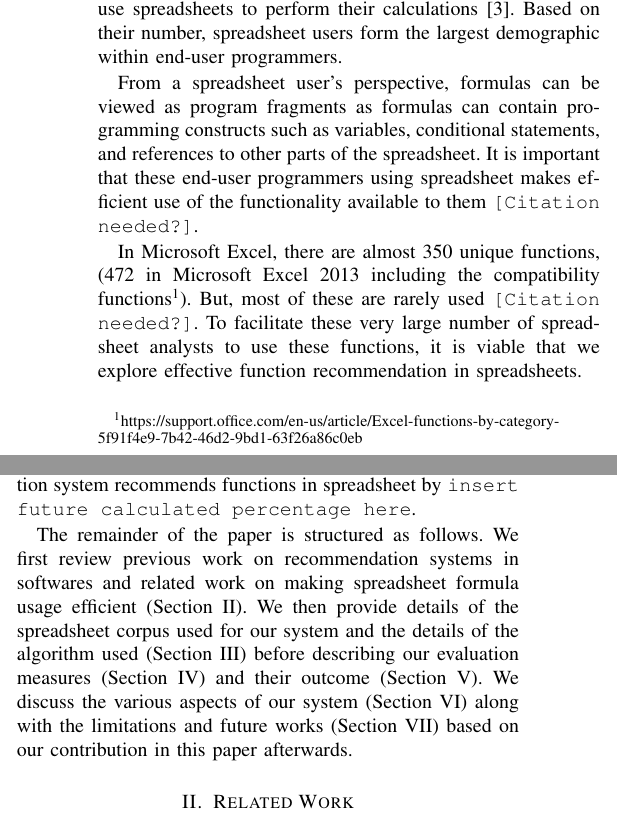
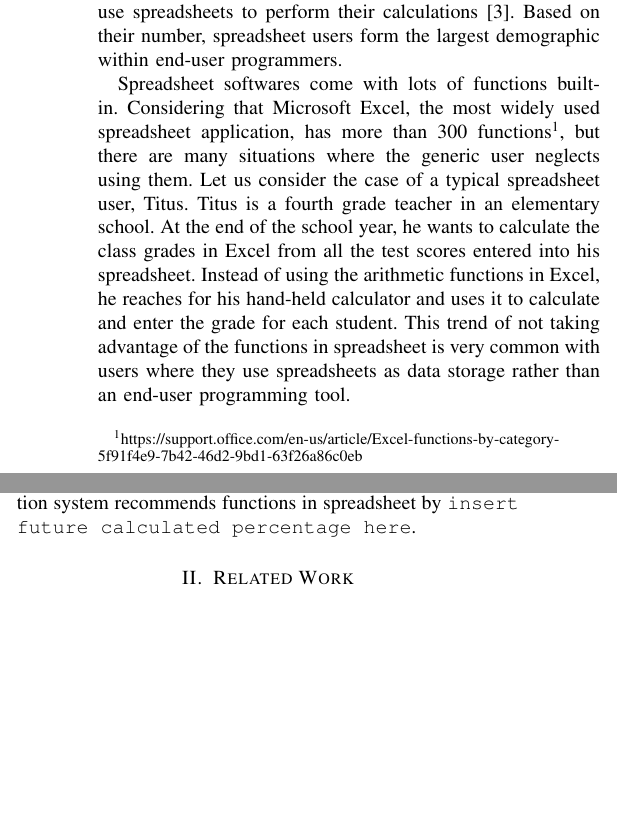
Before and after one commit to shaowns/VL-HCC-Fuse-CF, a LaTeX paper (fuse_cf.tex): two parts of the columns of page 1 of 4, joined at a grey line, cut so that both start at the same text, the shorter picture padded with empty space. Compiled offline with pdfLaTeX.

Commit message:
Second paragraph of introduction, closes #9

```diff
--- a/fuse_cf.tex
+++ b/fuse_cf.tex
@@ -115,13 +115,10 @@ Spreadsheets are the most common form of end-user programming software. Although
 % The spreadsheet users are important.
 By definition, end-user programmers are people who are not professional software developers, but makes use of tools and processes that lets them perform tasks similar to programming~\cite{ko2011state}. According to a study from 2005~\cite{scaffidi2005estimating}, nearly 23 million Americans use spreadsheets, constituting 30\% of the entire workforce. Spreadsheets are also commonly used for analytical purposes in industry, almost 90\% of all analysts use spreadsheets to perform their calculations~\cite{winston2001executive}. Based on their number, spreadsheet users form the largest demographic within end-user programmers.
 
- From a spreadsheet user's perspective, formulas can be viewed as program fragments as formulas can contain programming constructs such as variables, conditional statements, and references to other parts of the spreadsheet. It is important that these end-user programmers using spreadsheet makes efficient use of the functionality available to them \texttt{[Citation needed?]}.
-
-In Microsoft Excel, there are almost 350 unique functions, (472 in Microsoft Excel 2013 including the compatibility functions\footnote{https://support.office.com/en-us/article/Excel-functions-by-category-5f91f4e9-7b42-46d2-9bd1-63f26a86c0eb}). But, most of these are rarely used \texttt{[Citation needed?]}. To facilitate these very large number of spreadsheet analysts to use these functions, it is viable that we explore effective function recommendation in spreadsheets.
+% There are lots of function, but people don't really use them.
+Spreadsheet softwares come with lots of functions built-in. Considering that Microsoft Excel, the most widely used spreadsheet application, has more than 300 functions\footnote{https://support.office.com/en-us/article/Excel-functions-by-category-5f91f4e9-7b42-46d2-9bd1-63f26a86c0eb}, but there are many situations where the generic user neglects using them. Let us consider the case of a typical spreadsheet user, Titus. Titus is a fourth grade teacher in an elementary school. At the end of the school year, he wants to calculate the class grades in Excel from all the test scores entered into his spreadsheet. Instead of using the arithmetic functions in Excel, he reaches for his hand-held calculator and uses it to calculate and enter the grade for each student. This trend of not taking advantage of the functions in spreadsheet is very common with users where they use spreadsheets as data storage rather than an end-user programming tool.
 
 Researchers have been assembling and preserving spreadsheet corpora for the purpose of better understanding of end-user activities and designing tools to assist them~\cite{fisher2005euses, hermans2014enron}. In this paper, we look into Fuse~\cite{barik2015fuse}, the largest reproducible spreadsheet corpus known to date. We applied a slightly modified version of the collaborative filtering algorithm on the spreadsheets in Fuse to get function recommendations for an input spreadsheet. We evaluated the performance of our system against another commonly used recommender algorithm and found out that our collaborative filtering-based recommendation system recommends functions in spreadsheet by \texttt{insert future calculated percentage here}.
-
-The remainder of the paper is structured as follows. We first review previous work on recommendation systems in softwares and related work on making spreadsheet formula usage efficient (Section II). We then provide details of the spreadsheet corpus used for our system and the details of the algorithm used (Section III) before describing our evaluation measures (Section IV) and their outcome (Section V). We discuss the various aspects of our system (Section VI) along with the limitations and future works (Section VII) based on our contribution in this paper afterwards.
 
 \section{Related Work}
 Recommender systems are used generally to produce a list of predictions based on the preference of an user and the similarity of preferences of other users. Recommender systems assist users by recommending  products and services to her based on her past preference in a scenario where the number of available options are extremely large. In recent years, recommender systems have become quite popular and have been applied successfully in multiple sectors of business and academia~\cite{hill1995recommending, resnick1994grouplens,shardanand1995social}.
```
Also changed, not shown: fuse_cf.pdf.
